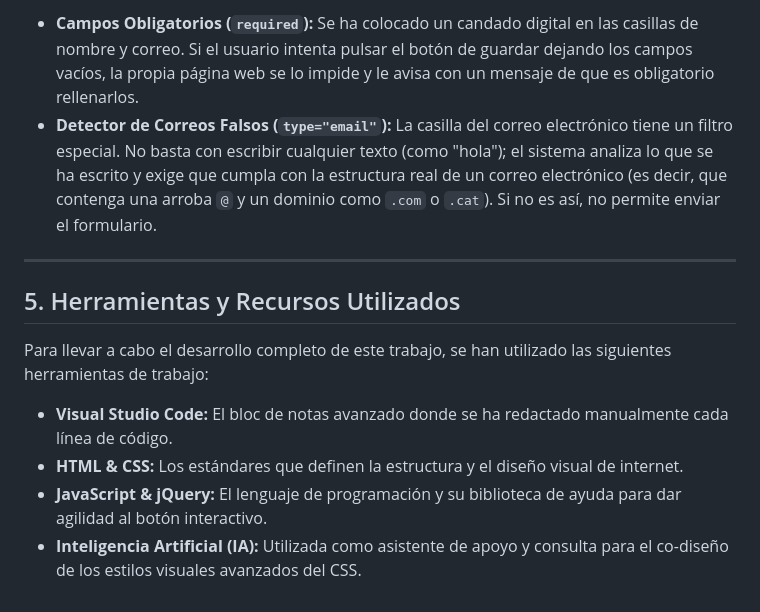
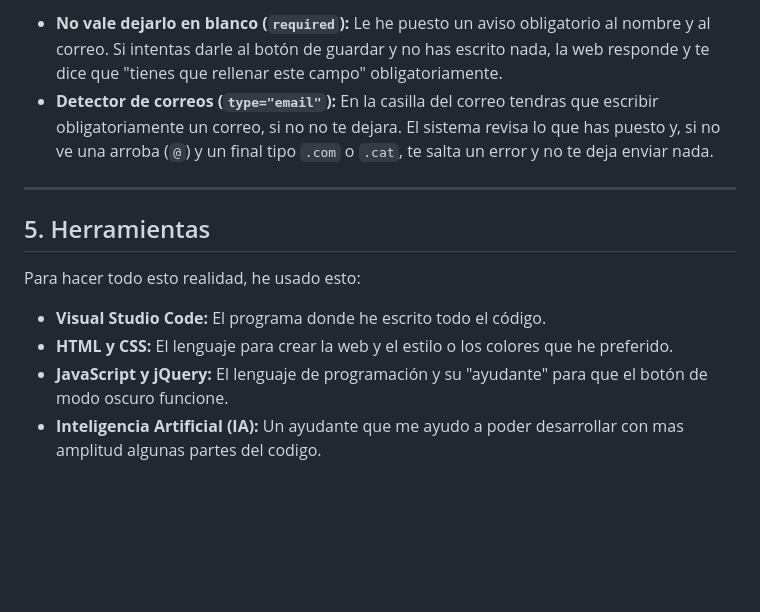
Before and after one commit to mvm-classroom/html-css-jquery-mromeromvm, a Markdown page: resumen.md, the part around one of its changes. GitHub-like rendering; blank space fills up the shorter version.

```diff
--- a/resumen.md
+++ b/resumen.md
@@ -45,14 +43,13 @@ Para evitar errores humanos cuando un usuario introduce sus datos en las casilla
 
-* **Campos Obligatorios (`required`):** Se ha colocado un candado digital en las casillas de nombre y correo. Si el usuario intenta pulsar el botón de guardar dejando los campos vacíos, la propia página web se lo impide y le avisa con un mensaje de que es obligatorio rellenarlos.
-* **Detector de Correos Falsos (`type="email"`):** La casilla del correo electrónico tiene un filtro especial. No basta con escribir cualquier texto (como "hola"); el sistema analiza lo que se ha escrito y exige que cumpla con la estructura real de un correo electrónico (es decir, que contenga una arroba `@` y un dominio como `.com` o `.cat`). Si no es así, no permite enviar el formulario.
+* **No vale dejarlo en blanco (`required`):** Le he puesto un aviso obligatorio al nombre y al correo. Si intentas darle al botón de guardar y no has escrito nada, la web responde y te dice que "tienes que rellenar este campo" obligatoriamente.
+* **Detector de correos (`type="email"`):** En la casilla del correo tendras que escribir obligatoriamente un correo, si no no te dejara. El sistema revisa lo que has puesto y, si no ve una arroba (`@`) y un final tipo `.com` o `.cat`, te salta un error y no te deja enviar nada.
 
 ---
 
-## 5. Herramientas y Recursos Utilizados
+## 5. Herramientas
+Para hacer todo esto realidad, he usado esto:
 
-Para llevar a cabo el desarrollo completo de este trabajo, se han utilizado las siguientes herramientas de trabajo:
-
-* **Visual Studio Code:** El bloc de notas avanzado donde se ha redactado manualmente cada línea de código.
-* **HTML & CSS:** Los estándares que definen la estructura y el diseño visual de internet.
-* **JavaScript & jQuery:** El lenguaje de programación y su biblioteca de ayuda para dar agilidad al botón interactivo.
-* **Inteligencia Artificial (IA):** Utilizada como asistente de apoyo y consulta para el co-diseño de los estilos visuales avanzados del CSS.
+* **Visual Studio Code:** El programa donde he escrito todo el código.
+* **HTML y CSS:** El lenguaje para crear la web y el estilo o los colores que he preferido.
+* **JavaScript y jQuery:** El lenguaje de programación y su "ayudante" para que el botón de modo oscuro funcione.
+* **Inteligencia Artificial (IA):** Un ayudante que me ayudo a poder desarrollar con mas amplitud algunas partes del codigo.
```
Also changed, not shown: other parts of resumen.md (+21 -23 lines).
